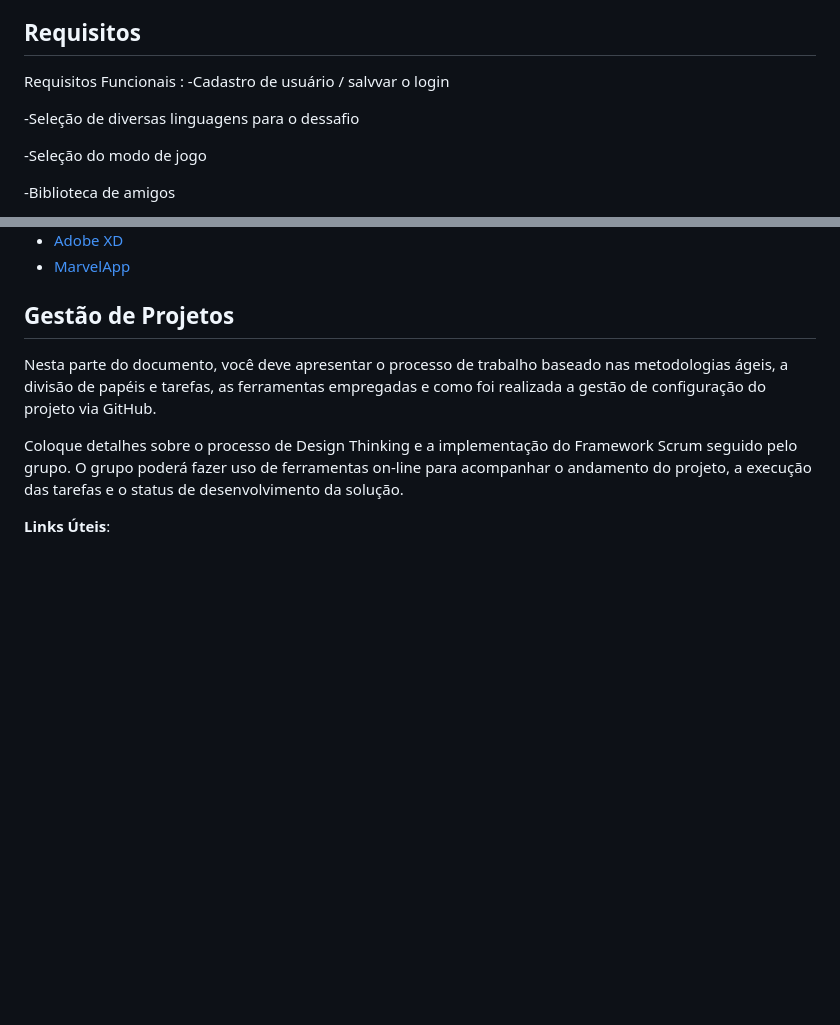
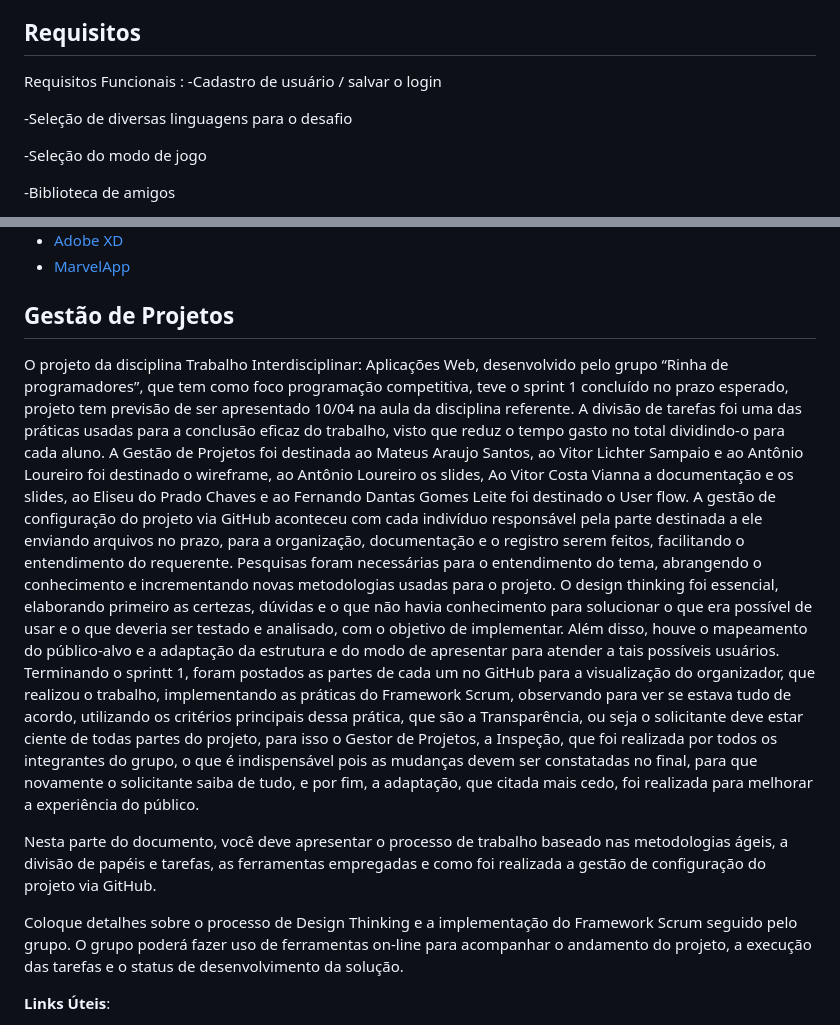
Before and after one commit to teteuw/plf-es-2024-1-ti1-0385200-rinha-de-programadores, a Markdown page: docs/README.md, 2 parts joined by grey strips. Drawn GitHub-style; blank space fills up the shorter version.

Commit message:
Update gestão de projetos

```diff
--- a/docs/README.md
+++ b/docs/README.md
@@ -165,9 +165,9 @@ Apresente aqui as histórias de usuário que são relevantes para o projeto de s
 ## Requisitos
 
 Requisitos Funcionais :
--Cadastro de usuário / salvvar o login
+-Cadastro de usuário / salvar o login
 
--Seleção de diversas linguagens para o dessafio
+-Seleção de diversas linguagens para o desafio
 
 -Seleção do modo de jogo
 
@@ -222,6 +222,35 @@ Wireframes são protótipos das telas da aplicação usados em design de interfa
 
 ## Gestão de Projetos
 
+O projeto da disciplina Trabalho Interdisciplinar: Aplicações Web, desenvolvido pelo grupo
+“Rinha de programadores”, que tem como foco programação competitiva, teve o sprint 1
+concluído no prazo esperado, projeto tem previsão de ser apresentado 10/04 na aula da
+disciplina referente.
+A divisão de tarefas foi uma das práticas usadas para a conclusão eficaz do trabalho,
+visto que reduz o tempo gasto no total dividindo-o para cada aluno. A Gestão de Projetos foi
+destinada ao Mateus Araujo Santos, ao Vitor Lichter Sampaio e ao Antônio Loureiro foi
+destinado o wireframe, ao Antônio Loureiro os slides, Ao Vitor Costa Vianna a
+documentação e os slides, ao Eliseu do Prado Chaves e ao Fernando Dantas Gomes Leite
+foi destinado o User flow.
+A gestão de configuração do projeto via GitHub aconteceu com cada indivíduo
+responsável pela parte destinada a ele enviando arquivos no prazo, para a organização,
+documentação e o registro serem feitos, facilitando o entendimento do requerente.
+Pesquisas foram necessárias para o entendimento do tema, abrangendo o conhecimento e
+incrementando novas metodologias usadas para o projeto.
+O design thinking foi essencial, elaborando primeiro as certezas, dúvidas e o que não
+havia conhecimento para solucionar o que era possível de usar e o que deveria ser testado
+e analisado, com o objetivo de implementar. Além disso, houve o mapeamento do
+público-alvo e a adaptação da estrutura e do modo de apresentar para atender a tais
+possíveis usuários.
+Terminando o sprintt 1, foram postados as partes de cada um no GitHub para a
+visualização do organizador, que realizou o trabalho, implementando as práticas do
+Framework Scrum, observando para ver se estava tudo de acordo, utilizando os critérios
+principais dessa prática, que são a Transparência, ou seja o solicitante deve estar ciente de
+todas partes do projeto, para isso o Gestor de Projetos, a Inspeção, que foi realizada por
+todos os integrantes do grupo, o que é indispensável pois as mudanças devem ser
+constatadas no final, para que novamente o solicitante saiba de tudo, e por fim, a
+adaptação, que citada mais cedo, foi realizada para melhorar a experiência do público.
+
  Nesta parte do documento, você deve apresentar  o processo de trabalho baseado nas metodologias ágeis, a divisão de papéis e tarefas, as ferramentas empregadas e como foi realizada a gestão de configuração do projeto via GitHub.
 
 Coloque detalhes sobre o processo de Design Thinking e a implementação do Framework Scrum seguido pelo grupo. O grupo poderá fazer uso de ferramentas on-line para acompanhar o andamento do projeto, a execução das tarefas e o status de desenvolvimento da solução.
```
